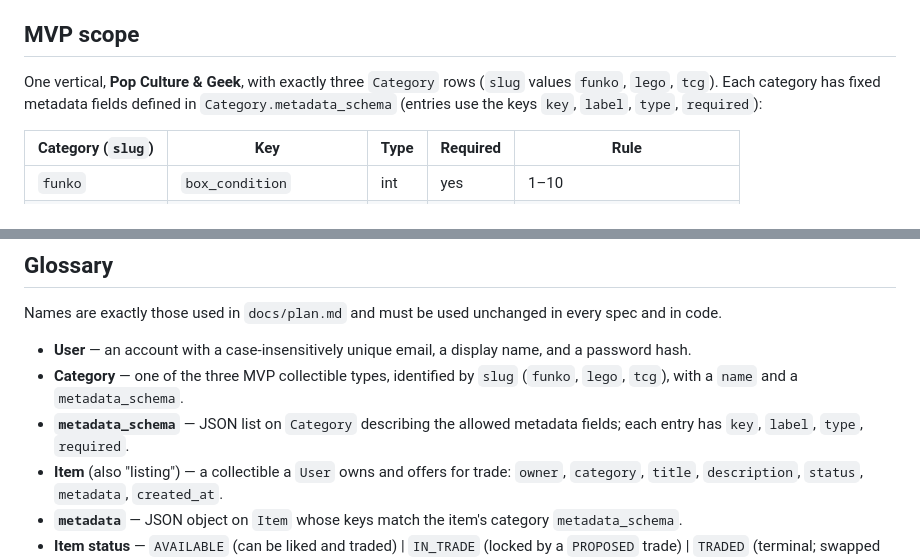
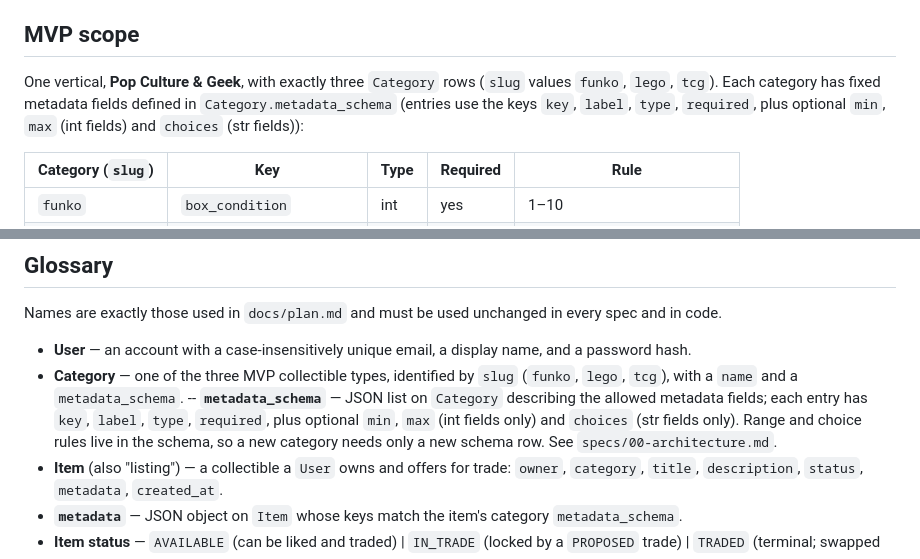
Before and after one commit to ilaydakaraduman/easy-exchange, a Markdown page: specs/00-overview.md, 2 parts joined by grey strips. Rendered like a GitHub page.

Commit message:
Enhance metadata schema description in overview
Updated metadata schema details for categories to include optional fields.

```diff
--- a/specs/00-overview.md
+++ b/specs/00-overview.md
@@ -24,7 +24,7 @@ For the live demo the users are the two seeded accounts from `docs/plan.md` sect
 
 ## MVP scope
 
-One vertical, **Pop Culture & Geek**, with exactly three `Category` rows (`slug` values `funko`, `lego`, `tcg`). Each category has fixed metadata fields defined in `Category.metadata_schema` (entries use the keys `key`, `label`, `type`, `required`):
+One vertical, **Pop Culture & Geek**, with exactly three `Category` rows (`slug` values `funko`, `lego`, `tcg`). Each category has fixed metadata fields defined in `Category.metadata_schema` (entries use the keys `key`, `label`, `type`, `required`, plus optional `min`, `max` (int fields) and `choices` (str fields)):
 
 | Category (`slug`) | Key | Type | Required | Rule |
 | --- | --- | --- | --- | --- |
@@ -114,7 +114,7 @@ Names are exactly those used in `docs/plan.md` and must be used unchanged in eve
 
 - **User** — an account with a case-insensitively unique email, a display name, and a password hash.
 - **Category** — one of the three MVP collectible types, identified by `slug` (`funko`, `lego`, `tcg`), with a `name` and a `metadata_schema`.
-- **`metadata_schema`** — JSON list on `Category` describing the allowed metadata fields; each entry has `key`, `label`, `type`, `required`.
+-- **`metadata_schema`** — JSON list on `Category` describing the allowed metadata fields; each entry has `key`, `label`, `type`, `required`, plus optional `min`, `max` (int fields only) and `choices` (str fields only). Range and choice rules live in the schema, so a new category needs only a new schema row. See `specs/00-architecture.md`.
 - **Item** (also "listing") — a collectible a `User` owns and offers for trade: `owner`, `category`, `title`, `description`, `status`, `metadata`, `created_at`.
 - **`metadata`** — JSON object on `Item` whose keys match the item's category `metadata_schema`.
 - **Item status** — `AVAILABLE` (can be liked and traded) | `IN_TRADE` (locked by a `PROPOSED` trade) | `TRADED` (terminal; swapped away).
```
